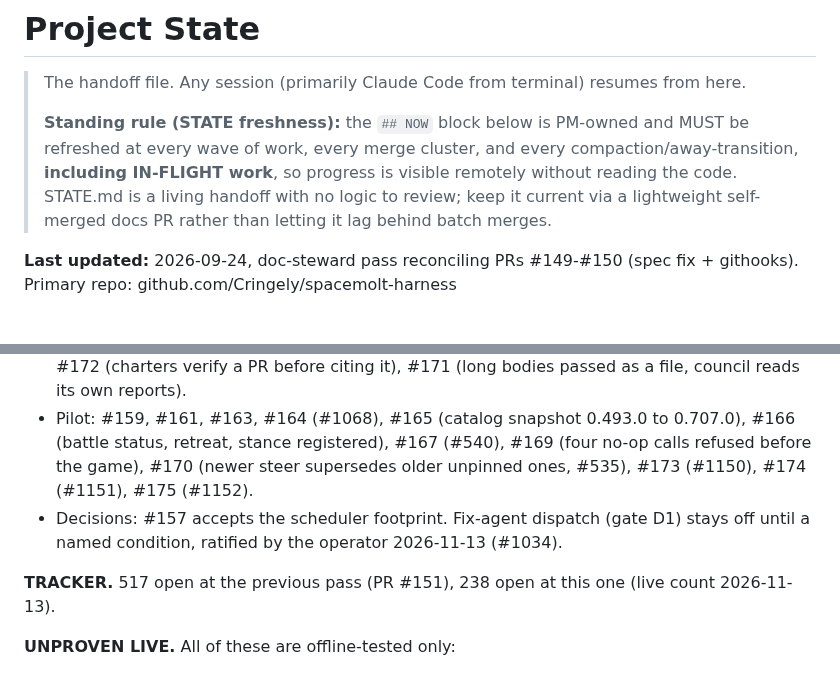
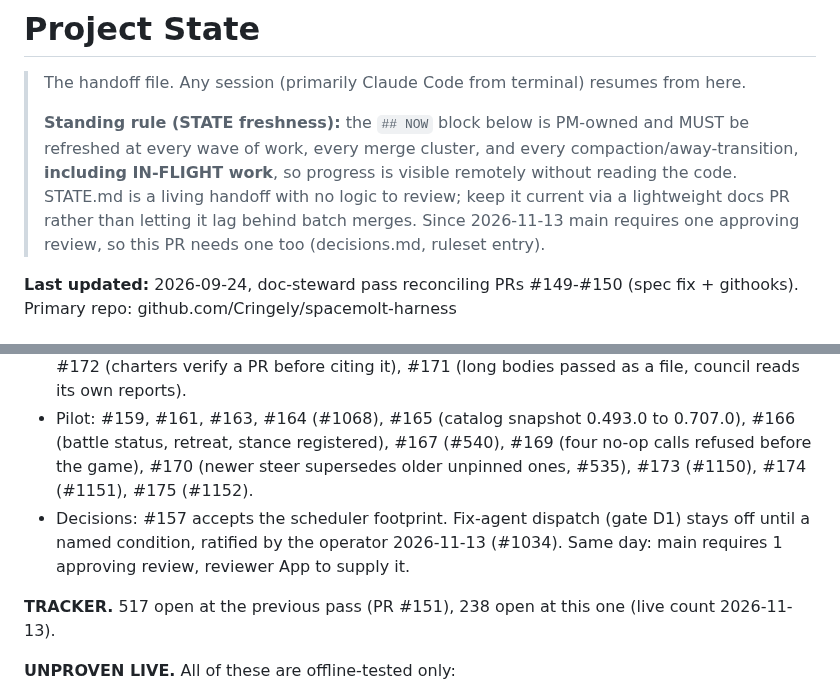
Before and after one commit to Cringely/spacemolt-harness, a Markdown page: docs/STATE.md, 2 parts joined by grey strips. Drawn GitHub-style.

Commit message:
docs(state): drop self-merge wording, note the one-approval ruling in NOW
Reviewer App dry run found STATE still told sessions to self-merge, which contradicts the new ruleset.

```diff
--- a/docs/STATE.md
+++ b/docs/STATE.md
@@ -2,7 +2,7 @@
 
 > The handoff file. Any session (primarily Claude Code from terminal) resumes from here.
 >
-> **Standing rule (STATE freshness):** the `## NOW` block below is PM-owned and MUST be refreshed at every wave of work, every merge cluster, and every compaction/away-transition, **including IN-FLIGHT work**, so progress is visible remotely without reading the code. STATE.md is a living handoff with no logic to review; keep it current via a lightweight self-merged docs PR rather than letting it lag behind batch merges.
+> **Standing rule (STATE freshness):** the `## NOW` block below is PM-owned and MUST be refreshed at every wave of work, every merge cluster, and every compaction/away-transition, **including IN-FLIGHT work**, so progress is visible remotely without reading the code. STATE.md is a living handoff with no logic to review; keep it current via a lightweight docs PR rather than letting it lag behind batch merges. Since 2026-11-13 main requires one approving review, so this PR needs one too (decisions.md, ruleset entry).
 
 
 **Last updated:** 2026-09-24, doc-steward pass reconciling PRs #149-#150 (spec fix + githooks). Primary repo: github.com/Cringely/spacemolt-harness
@@ -20,7 +20,7 @@ _Refreshed 2026-11-13 (seventh pass, cluster #151-#176). Boot from this block +
 - CI and tooling: #156 (openapi fixture regenerated, zod 3 to 4.6.6 for GHSA-mrhx-c7xc-m3w5), #154, #155, #168.
 - Scheduler: #158 (closed job tool set, secrets paths denied, #865), #160 (locked deps installed per job worktree), #162 (strategy-store gate exits 2 on a crash, #1139/#1143), #172 (charters verify a PR before citing it), #171 (long bodies passed as a file, council reads its own reports).
 - Pilot: #159, #161, #163, #164 (#1068), #165 (catalog snapshot 0.493.0 to 0.707.0), #166 (battle status, retreat, stance registered), #167 (#540), #169 (four no-op calls refused before the game), #170 (newer steer supersedes older unpinned ones, #535), #173 (#1150), #174 (#1151), #175 (#1152).
-- Decisions: #157 accepts the scheduler footprint. Fix-agent dispatch (gate D1) stays off until a named condition, ratified by the operator 2026-11-13 (#1034).
+- Decisions: #157 accepts the scheduler footprint. Fix-agent dispatch (gate D1) stays off until a named condition, ratified by the operator 2026-11-13 (#1034). Same day: main requires 1 approving review, reviewer App to supply it.
 
 **TRACKER.** 517 open at the previous pass (PR #151), 238 open at this one (live count 2026-11-13).
 
```
